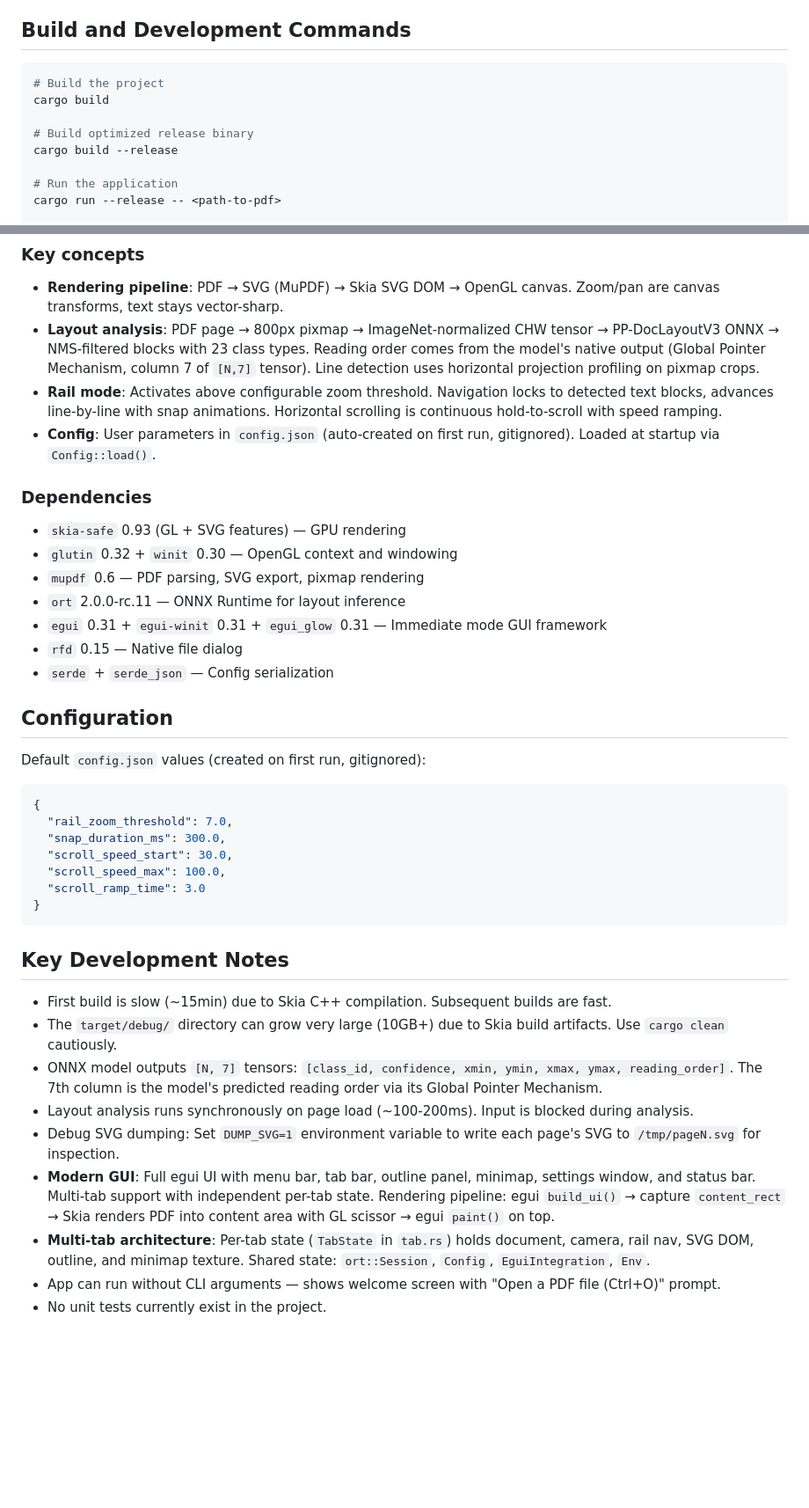
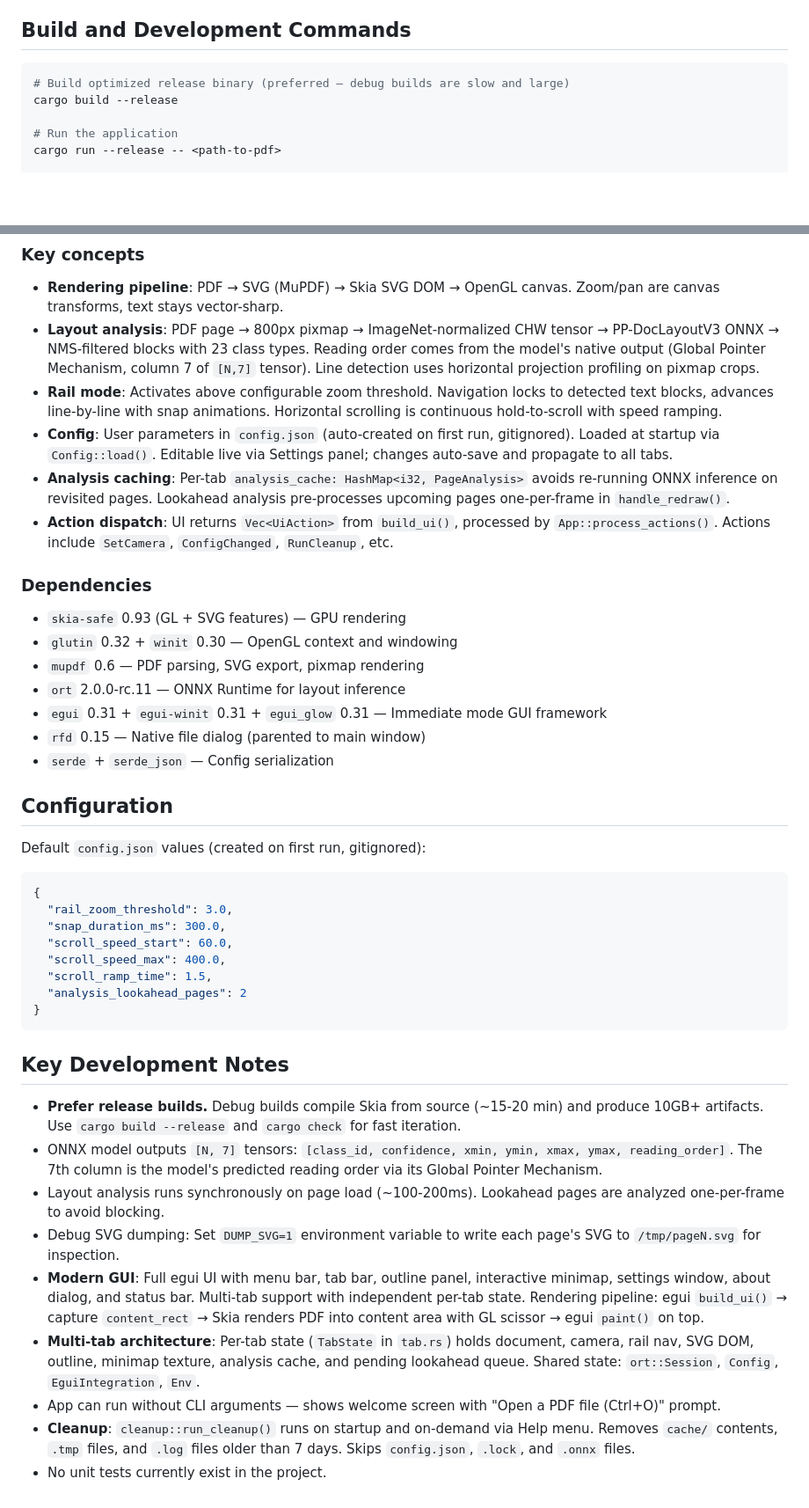
Before and after one commit to sjvrensburg/railreader2, a Markdown page: CLAUDE.md, 2 parts joined by grey strips. Shown at 88% size. Drawn GitHub-style; blank space fills up the shorter version.

````diff
--- a/CLAUDE.md
+++ b/CLAUDE.md
@@ -9,10 +9,7 @@ This file provides guidance to Claude Code (claude.ai/code) when working with co
 ## Build and Development Commands
 
 ```bash
-# Build the project
-cargo build
-
-# Build optimized release binary
+# Build optimized release binary (preferred — debug builds are slow and large)
 cargo build --release
 
 # Run the application
@@ -68,7 +67,9 @@ scripts/
 - **Rendering pipeline**: PDF → SVG (MuPDF) → Skia SVG DOM → OpenGL canvas. Zoom/pan are canvas transforms, text stays vector-sharp.
 - **Layout analysis**: PDF page → 800px pixmap → ImageNet-normalized CHW tensor → PP-DocLayoutV3 ONNX → NMS-filtered blocks with 23 class types. Reading order comes from the model's native output (Global Pointer Mechanism, column 7 of `[N,7]` tensor). Line detection uses horizontal projection profiling on pixmap crops.
 - **Rail mode**: Activates above configurable zoom threshold. Navigation locks to detected text blocks, advances line-by-line with snap animations. Horizontal scrolling is continuous hold-to-scroll with speed ramping.
-- **Config**: User parameters in `config.json` (auto-created on first run, gitignored). Loaded at startup via `Config::load()`.
+- **Config**: User parameters in `config.json` (auto-created on first run, gitignored). Loaded at startup via `Config::load()`. Editable live via Settings panel; changes auto-save and propagate to all tabs.
+- **Analysis caching**: Per-tab `analysis_cache: HashMap<i32, PageAnalysis>` avoids re-running ONNX inference on revisited pages. Lookahead analysis pre-processes upcoming pages one-per-frame in `handle_redraw()`.
+- **Action dispatch**: UI returns `Vec<UiAction>` from `build_ui()`, processed by `App::process_actions()`. Actions include `SetCamera`, `ConfigChanged`, `RunCleanup`, etc.
 
 ### Dependencies
 
@@ -77,7 +78,7 @@ scripts/
 - `mupdf` 0.6 — PDF parsing, SVG export, pixmap rendering
 - `ort` 2.0.0-rc.11 — ONNX Runtime for layout inference
 - `egui` 0.31 + `egui-winit` 0.31 + `egui_glow` 0.31 — Immediate mode GUI framework
-- `rfd` 0.15 — Native file dialog
+- `rfd` 0.15 — Native file dialog (parented to main window)
 - `serde` + `serde_json` — Config serialization
 
 ## Configuration
@@ -86,22 +87,23 @@ Default `config.json` values (created on first run, gitignored):
 
 ```json
 {
-  "rail_zoom_threshold": 7.0,
+  "rail_zoom_threshold": 3.0,
   "snap_duration_ms": 300.0,
-  "scroll_speed_start": 30.0,
-  "scroll_speed_max": 100.0,
-  "scroll_ramp_time": 3.0
+  "scroll_speed_start": 60.0,
+  "scroll_speed_max": 400.0,
+  "scroll_ramp_time": 1.5,
+  "analysis_lookahead_pages": 2
 }
 ```
 
 ## Key Development Notes
 
-- First build is slow (~15min) due to Skia C++ compilation. Subsequent builds are fast.
-- The `target/debug/` directory can grow very large (10GB+) due to Skia build artifacts. Use `cargo clean` cautiously.
+- **Prefer release builds.** Debug builds compile Skia from source (~15-20 min) and produce 10GB+ artifacts. Use `cargo build --release` and `cargo check` for fast iteration.
 - ONNX model outputs `[N, 7]` tensors: `[class_id, confidence, xmin, ymin, xmax, ymax, reading_order]`. The 7th column is the model's predicted reading order via its Global Pointer Mechanism.
-- Layout analysis runs synchronously on page load (~100-200ms). Input is blocked during analysis.
+- Layout analysis runs synchronously on page load (~100-200ms). Lookahead pages are analyzed one-per-frame to avoid blocking.
 - Debug SVG dumping: Set `DUMP_SVG=1` environment variable to write each page's SVG to `/tmp/pageN.svg` for inspection.
-- **Modern GUI**: Full egui UI with menu bar, tab bar, outline panel, minimap, settings window, and status bar. Multi-tab support with independent per-tab state. Rendering pipeline: egui `build_ui()` → capture `content_rect` → Skia renders PDF into content area with GL scissor → egui `paint()` on top.
-- **Multi-tab architecture**: Per-tab state (`TabState` in `tab.rs`) holds document, camera, rail nav, SVG DOM, outline, and minimap texture. Shared state: `ort::Session`, `Config`, `EguiIntegration`, `Env`.
+- **Modern GUI**: Full egui UI with menu bar, tab bar, outline panel, interactive minimap, settings window, about dialog, and status bar. Multi-tab support with independent per-tab state. Rendering pipeline: egui `build_ui()` → capture `content_rect` → Skia renders PDF into content area with GL scissor → egui `paint()` on top.
+- **Multi-tab architecture**: Per-tab state (`TabState` in `tab.rs`) holds document, camera, rail nav, SVG DOM, outline, minimap texture, analysis cache, and pending lookahead queue. Shared state: `ort::Session`, `Config`, `EguiIntegration`, `Env`.
 - App can run without CLI arguments — shows welcome screen with "Open a PDF file (Ctrl+O)" prompt.
+- **Cleanup**: `cleanup::run_cleanup()` runs on startup and on-demand via Help menu. Removes `cache/` contents, `.tmp` files, and `.log` files older than 7 days. Skips `config.json`, `.lock`, and `.onnx` files.
 - No unit tests currently exist in the project.
````
Also changed, not shown: other parts of CLAUDE.md (+7 -5 lines), README.md (+28 -7 lines).
